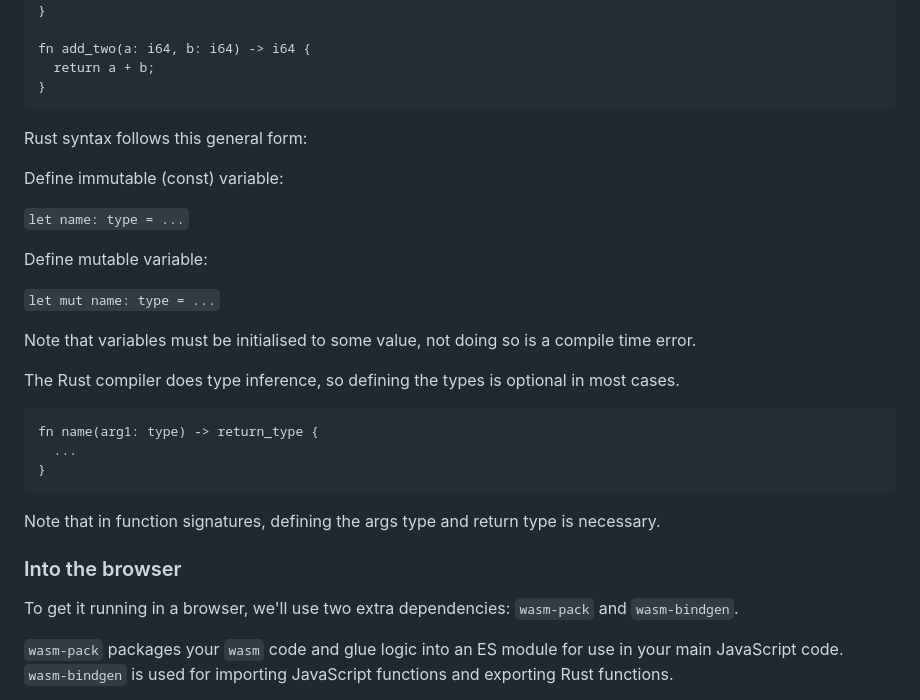
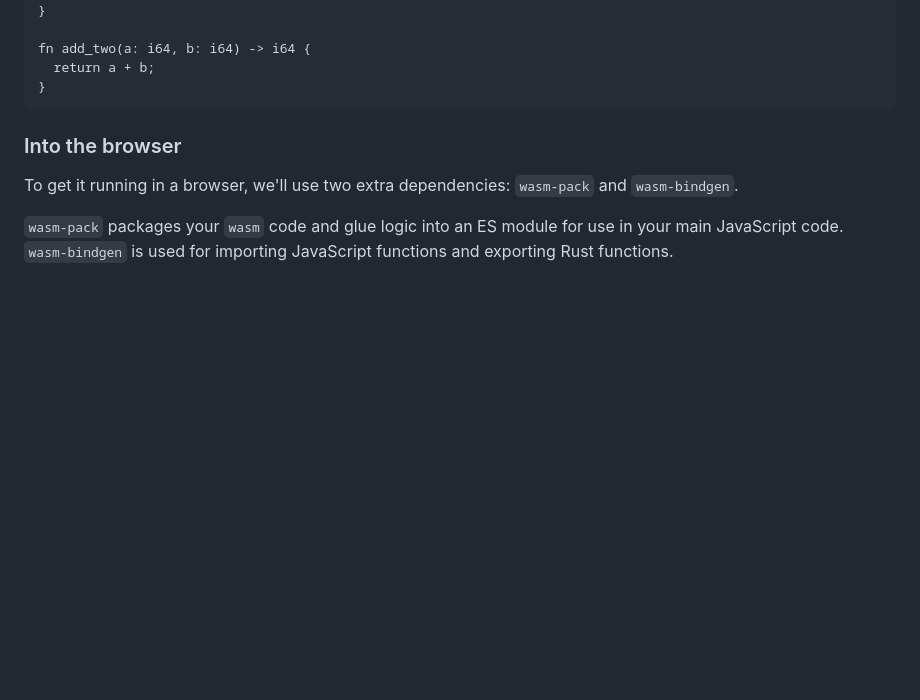
Before and after one commit to KczBen/vef2-2025-e, a Markdown page: topics.md, the part around the change. GitHub-like rendering; blank space fills up the shorter version.

Commit message:
Remove Rust syntax stuff from topics
Nobody cares, and takes too long

````diff
--- a/topics.md
+++ b/topics.md
@@ -102,28 +102,6 @@ fn add_two(a: i64, b: i64) -> i64 {
   return a + b;
 }
 ```
-
-Rust syntax follows this general form:
-
-Define immutable (const) variable:
-
-`let name: type = ...`
-
-Define mutable variable:
-
-`let mut name: type = ...`
-
-Note that variables must be initialised to some value, not doing so is a compile time error.
-
-The Rust compiler does type inference, so defining the types is optional in most cases.
-
-```
-fn name(arg1: type) -> return_type {
-  ...
-}
-```
-
-Note that in function signatures, defining the args type and return type is necessary.
 
 ### Into the browser
 To get it running in a browser, we'll use two extra dependencies: `wasm-pack` and `wasm-bindgen`.
````
